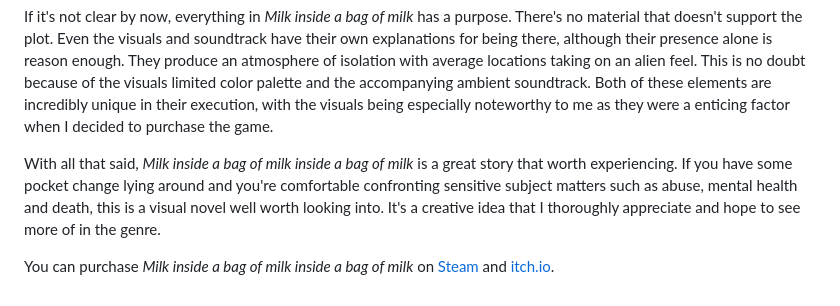
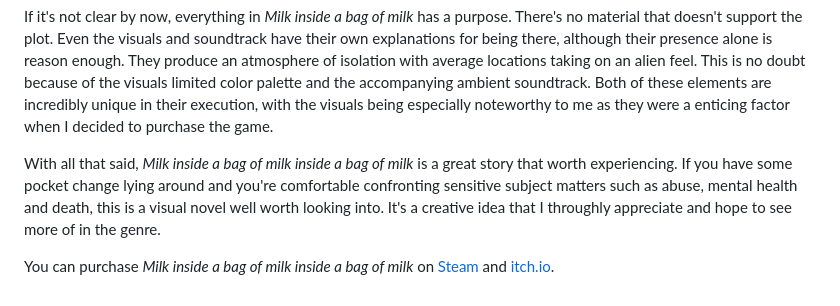
Before and after one commit to PersonMeetup/personmeetup-web, a Markdown page: src/blog/review-milk-inside-a-bag-of-milk.md, the part around the change. GitHub-like rendering.

```diff
--- a/src/blog/review-milk-inside-a-bag-of-milk.md
+++ b/src/blog/review-milk-inside-a-bag-of-milk.md
@@ -23,6 +23,6 @@ A minor aspect somewhat separate from the plot I found interesting was how self-
 
 If it's not clear by now, everything in _Milk inside a bag of milk_ has a purpose. There's no material that doesn't support the plot. Even the visuals and soundtrack have their own explanations for being there, although their presence alone is reason enough. They produce an atmosphere of isolation with average locations taking on an alien feel. This is no doubt because of the visuals limited color palette and the accompanying ambient soundtrack. Both of these elements are incredibly unique in their execution, with the visuals being especially noteworthy to me as they were a enticing factor when I decided to purchase the game.
 
-With all that said, _Milk inside a bag of milk inside a bag of milk_ is a great story that worth experiencing. If you have some pocket change lying around and you're comfortable confronting sensitive subject matters such as abuse, mental health and death, this is a visual novel well worth looking into. It's a creative idea that I thoroughly appreciate and hope to see more of in the genre.
+With all that said, _Milk inside a bag of milk inside a bag of milk_ is a great story that worth experiencing. If you have some pocket change lying around and you're comfortable confronting sensitive subject matters such as abuse, mental health and death, this is a visual novel well worth looking into. It's a creative idea that I throughly appreciate and hope to see more of in the genre.
 
 You can purchase _Milk inside a bag of milk inside a bag of milk_ on [Steam](https://store.steampowered.com/app/1392820) and [itch.io](https://nikita-kryukov.itch.io/pmkm).
```
